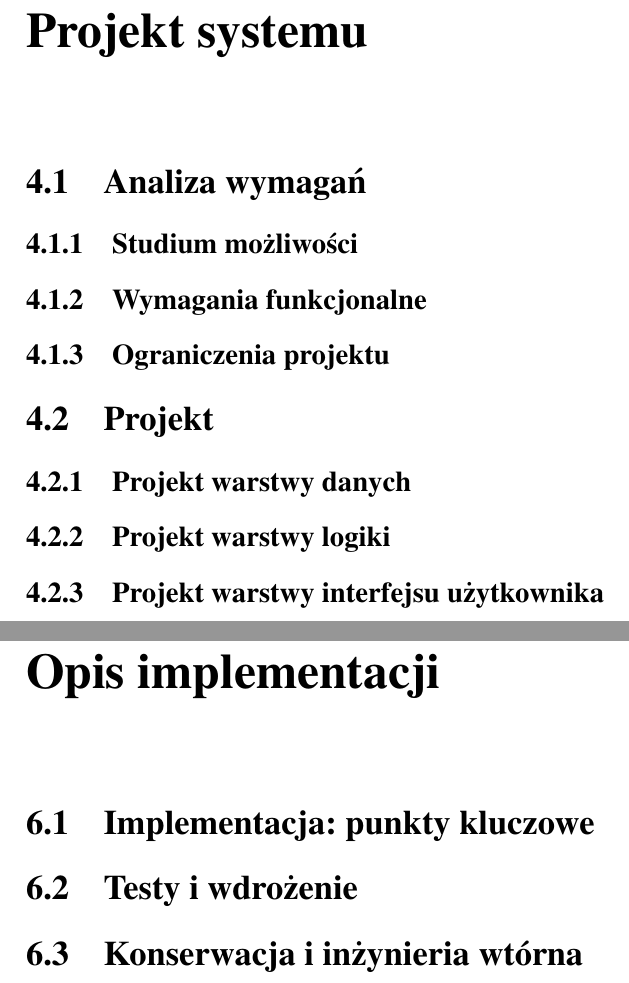
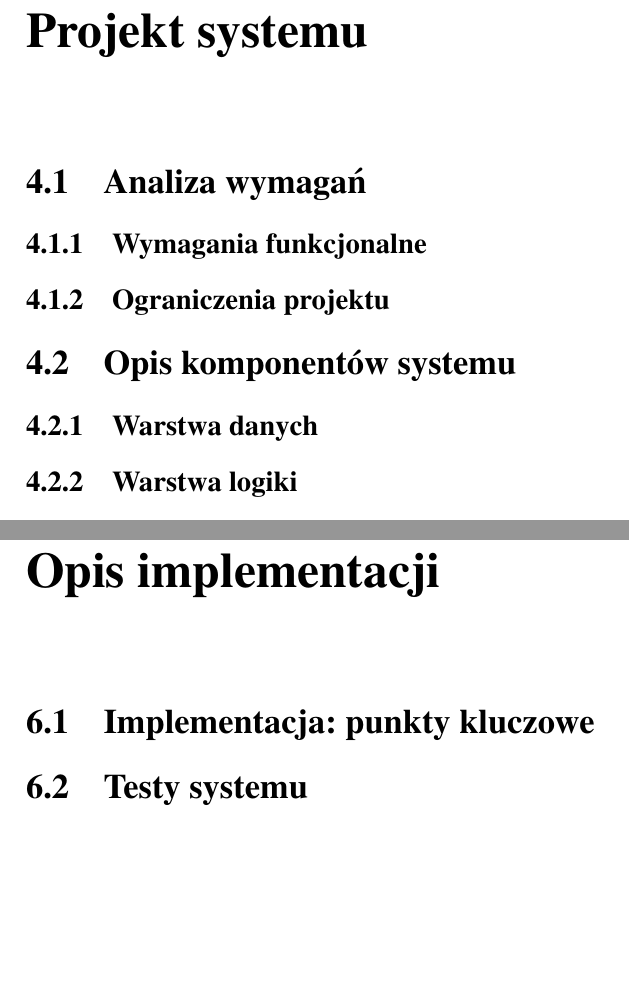
Before and after one commit to galgreg/BachelorOfScienceThesis, a LaTeX document (latex_doc/main.tex, which reads latex_doc/Rozdzialy/opis_implementacji.tex, latex_doc/Rozdzialy/projekt_systemu.tex): two parts of pages 13 and 15 of 20, joined at a grey line, cut so that both start at the same text, the shorter picture padded with empty space. Compiled offline with pdfLaTeX.

Commit message:
Zmiana struktury poszczególnych rozdziałów

```diff
--- a/latex_doc/Rozdzialy/opis_implementacji.tex
+++ b/latex_doc/Rozdzialy/opis_implementacji.tex
@@ -1,4 +1,3 @@
 \chapter{Opis implementacji}
 \section{Implementacja: punkty kluczowe}
-\section{Testy i wdrożenie}
-\section{Konserwacja i inżynieria wtórna}
+\section{Testy systemu}
--- a/latex_doc/Rozdzialy/projekt_systemu.tex
+++ b/latex_doc/Rozdzialy/projekt_systemu.tex
@@ -1,11 +1,10 @@
 \chapter{Projekt systemu}
 
 \section{Analiza wymagań}
-\subsection{Studium możliwości}
 \subsection{Wymagania funkcjonalne}
 \subsection{Ograniczenia projektu}
 
-\section{Projekt}
-\subsection{Projekt warstwy danych}
-\subsection{Projekt warstwy logiki}
-\subsection{Projekt warstwy interfejsu użytkownika}
+\section{Opis komponentów systemu}
+\subsection{Warstwa danych}
+\subsection{Warstwa logiki}
+\subsection{Warstwa interfejsu użytkownika}
```
Also changed, not shown: latex_doc/Rozdzialy/podsumowanie.tex (+1 -1 lines), latex_doc/Rozdzialy/zastosowane_technologie.tex (+1 -1 lines).
